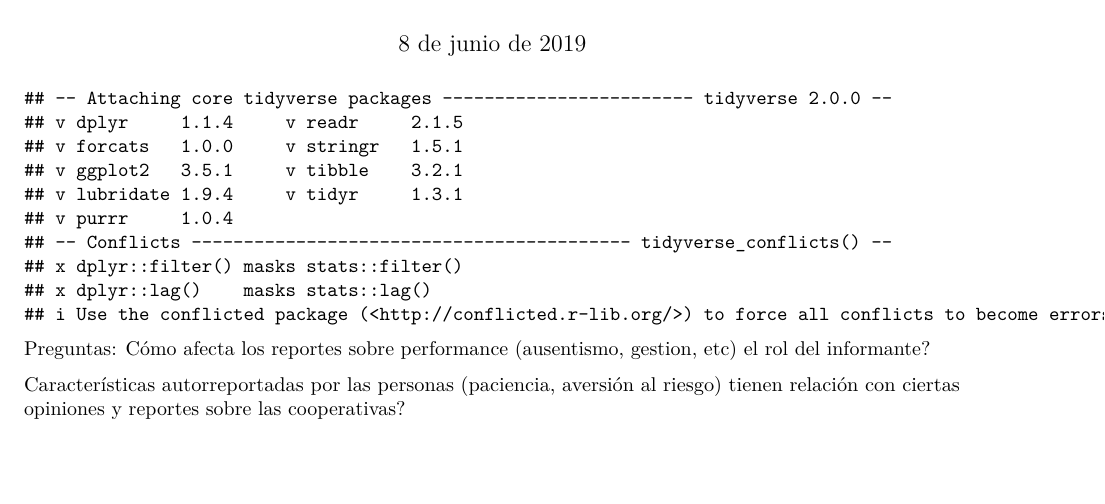
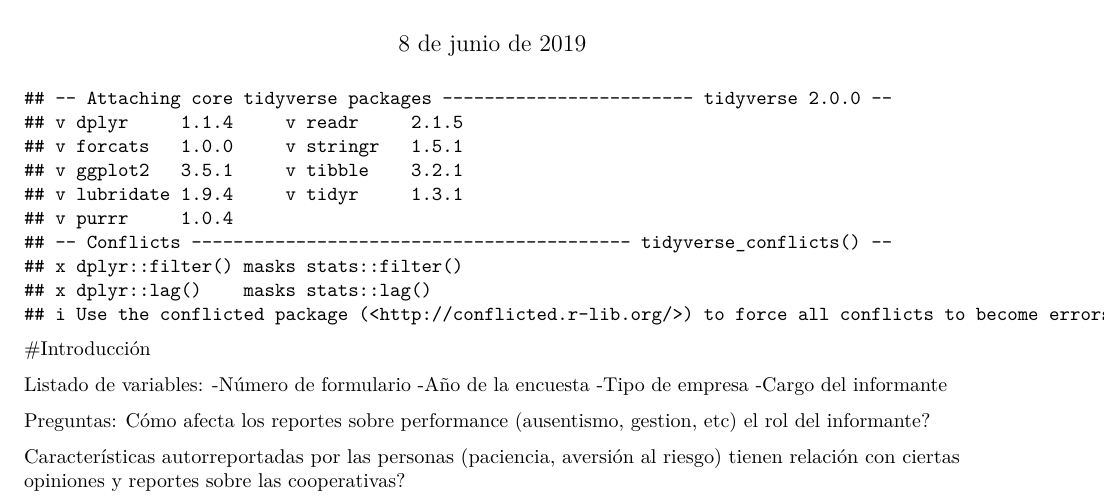
Before and after one commit to maxsaldana/Proyecto_STAT_NT2019, an R Markdown document (Proyecto.Rmd): part of the page, cut so that both start at the same text, the shorter picture padded with empty space. Rendered offline with R 4.5, knitr and Pandoc, then LaTeX, with nearby package versions.

Commit message:
mas comentado

````diff
--- a/Proyecto.Rmd
+++ b/Proyecto.Rmd
@@ -45,6 +45,18 @@
 
 ```
 
+#Introducción
+
+Listado de variables:
+-Número de formulario
+-Año de la encuesta
+-Tipo de empresa
+-Cargo del informante
+
+
+
+
+
 Preguntas:
 Cómo afecta los reportes sobre performance (ausentismo, gestion, etc) el rol del informante?
 
````
